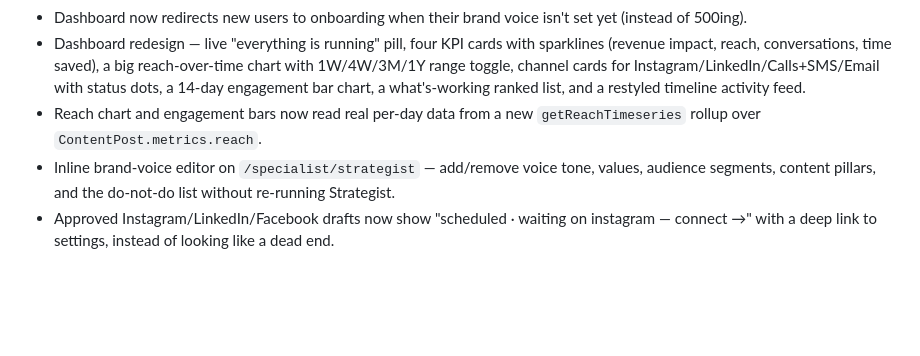
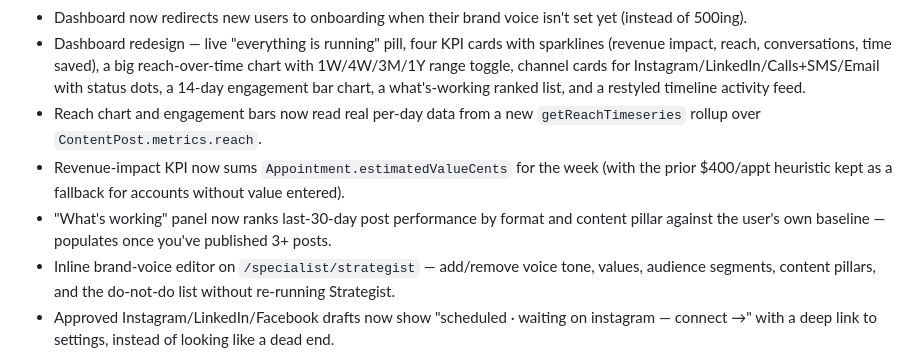
Before and after one commit to SorooshSmartEcosystem/adfi, a Markdown page: docs/CHANGELOG.md, the part around the change. Rendered like a GitHub page; blank space fills up the shorter version.

Commit message:
docs: changelog mentions real revenue + what's-working
Co-Authored-By: Claude Opus 4.7 (1M context) <noreply@anthropic.com>

```diff
--- a/docs/CHANGELOG.md
+++ b/docs/CHANGELOG.md
@@ -17,6 +17,8 @@ Format note: write changes from the user's perspective in plain English. "Users
 - Dashboard now redirects new users to onboarding when their brand voice isn't set yet (instead of 500ing).
 - Dashboard redesign — live "everything is running" pill, four KPI cards with sparklines (revenue impact, reach, conversations, time saved), a big reach-over-time chart with 1W/4W/3M/1Y range toggle, channel cards for Instagram/LinkedIn/Calls+SMS/Email with status dots, a 14-day engagement bar chart, a what's-working ranked list, and a restyled timeline activity feed.
 - Reach chart and engagement bars now read real per-day data from a new `getReachTimeseries` rollup over `ContentPost.metrics.reach`.
+- Revenue-impact KPI now sums `Appointment.estimatedValueCents` for the week (with the prior $400/appt heuristic kept as a fallback for accounts without value entered).
+- "What's working" panel now ranks last-30-day post performance by format and content pillar against the user's own baseline — populates once you've published 3+ posts.
 - Inline brand-voice editor on `/specialist/strategist` — add/remove voice tone, values, audience segments, content pillars, and the do-not-do list without re-running Strategist.
 - Approved Instagram/LinkedIn/Facebook drafts now show "scheduled · waiting on instagram — connect →" with a deep link to settings, instead of looking like a dead end.
 - Admin user list at `/admin/dashboard/users?q=` filters by email/phone/uuid substring.
```
